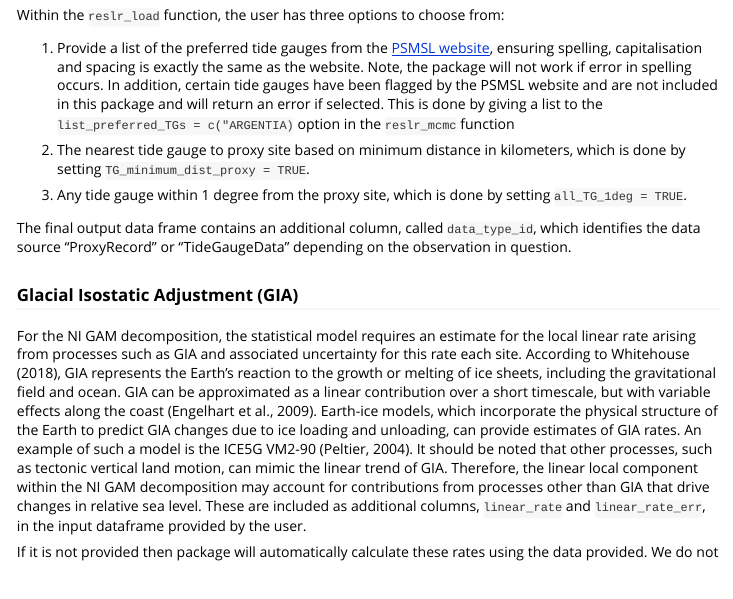
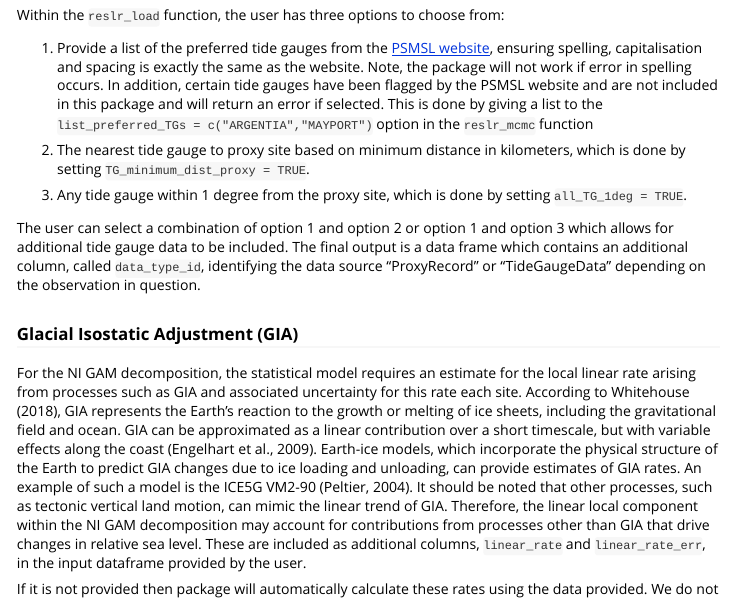
Before and after one commit to maeveupton/reslr, an R Markdown document (vignettes/reslr.Rmd): the page in a window 1100 px wide, from 3690 px down. Rendered offline with R 4.5, knitr and Pandoc, with nearby package versions; long lines of code are wrapped; common packages that the code uses without loading them are loaded.

Commit message:
Update reslr.Rmd

```diff
--- a/vignettes/reslr.Rmd
+++ b/vignettes/reslr.Rmd
@@ -130,13 +130,13 @@ The tide gauges undergo a cleaning process within the package. Firstly, certain
 
 Within the `reslr_load` function, the user has three options to choose from:
 
-1. Provide a list of the preferred tide gauges from the [PSMSL website](https://psmsl.org/data/obtaining/), ensuring spelling, capitalisation and spacing is exactly the same as the website. Note, the package will not work if error in spelling occurs. In addition, certain tide gauges have been flagged by the PSMSL website and are not included in this package and will return an error if selected. This is done by giving a list to the `list_preferred_TGs = c("ARGENTIA)` option in the `reslr_mcmc` function
+1. Provide a list of the preferred tide gauges from the [PSMSL website](https://psmsl.org/data/obtaining/), ensuring spelling, capitalisation and spacing is exactly the same as the website. Note, the package will not work if error in spelling occurs. In addition, certain tide gauges have been flagged by the PSMSL website and are not included in this package and will return an error if selected. This is done by giving a list to the `list_preferred_TGs = c("ARGENTIA","MAYPORT")` option in the `reslr_mcmc` function
 
 2. The nearest tide gauge to proxy site based on minimum distance in kilometers, which is done by setting `TG_minimum_dist_proxy = TRUE`.
 
 3. Any tide gauge within 1 degree from the proxy site, which is done by setting `all_TG_1deg = TRUE`.
 
-The final output data frame contains an additional column, called `data_type_id`, which identifies the data source "ProxyRecord" or "TideGaugeData" depending on the observation in question.
+The user can select a combination of option 1 and option 2 or option 1 and option 3 which allows for additional tide gauge data to be included. The final output is a data frame which contains an additional column, called `data_type_id`, identifying the data source "ProxyRecord" or "TideGaugeData" depending on the observation in question.
 
 
 ### Glacial Isostatic Adjustment (GIA)
```
